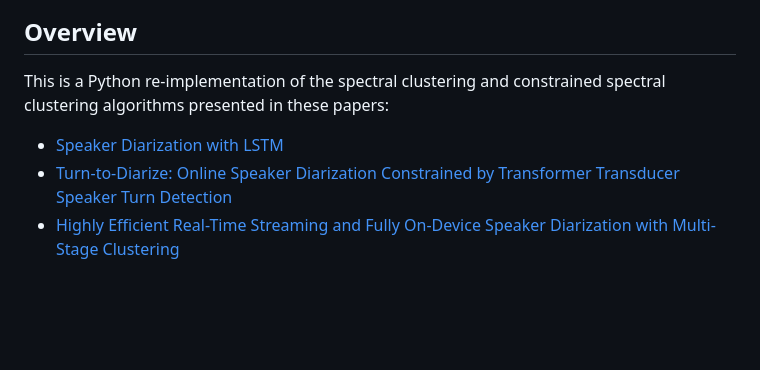
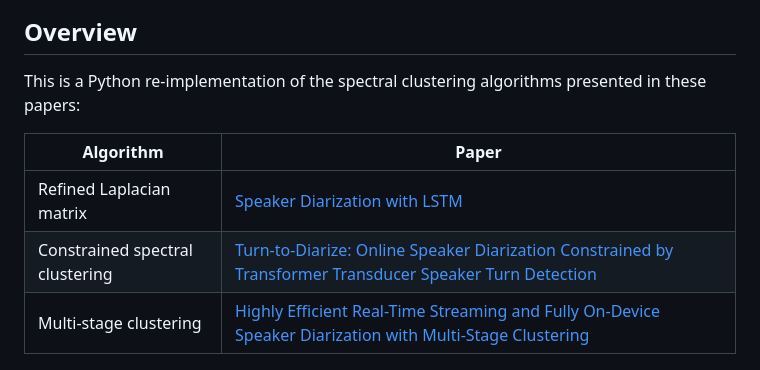
Before and after one commit to wq2012/SpectralCluster, a Markdown page: README.md, the part around one of its changes. GitHub-like rendering; blank space fills up the shorter version.

```diff
--- a/README.md
+++ b/README.md
@@ -3,12 +8,14 @@
 
 ## Overview
 
-This is a Python re-implementation of the spectral clustering and
-constrained spectral clustering algorithms presented in these papers:
+This is a Python re-implementation of the spectral clustering algorithms
+presented in these papers:
 
-* [Speaker Diarization with LSTM](https://google.github.io/speaker-id/publications/LstmDiarization/)
-* [Turn-to-Diarize: Online Speaker Diarization Constrained by Transformer Transducer Speaker Turn Detection](https://arxiv.org/abs/2109.11641)
-* [Highly Efficient Real-Time Streaming and Fully On-Device Speaker Diarization with Multi-Stage Clustering](https://arxiv.org/abs/2210.13690)
+| Algorithm                       | Paper       |
+| ------------------------------- | ----------- |
+| Refined Laplacian matrix        | [Speaker Diarization with LSTM](https://google.github.io/speaker-id/publications/LstmDiarization/) |
+| Constrained spectral clustering | [Turn-to-Diarize: Online Speaker Diarization Constrained by Transformer Transducer Speaker Turn Detection](https://arxiv.org/abs/2109.11641) |
+| Multi-stage clustering          | [Highly Efficient Real-Time Streaming and Fully On-Device Speaker Diarization with Multi-Stage Clustering](https://arxiv.org/abs/2210.13690)
 
 ![refinement](https://raw.githubusercontent.com/wq2012/SpectralCluster/master/resources/refinement.png)
 
```
Also changed, not shown: other parts of README.md (+6 -1 lines).
